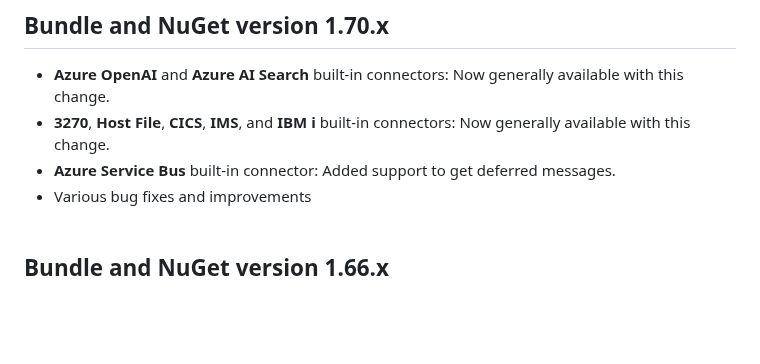
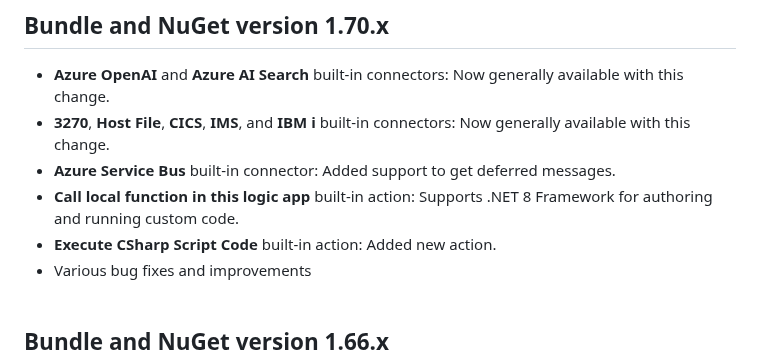
Before and after one commit to Azure/logicapps, a Markdown page: CHANGELOG.md, the part around the change. Rendered like a GitHub page; blank space fills up the shorter version.

Commit message:
Update CHANGELOG.md
Adding more release notes for 1.70.x for the most recent release

```diff
--- a/CHANGELOG.md
+++ b/CHANGELOG.md
@@ -5,6 +5,8 @@
 - **Azure OpenAI** and **Azure AI Search** built-in connectors: Now generally available with this change.
 - **3270**, **Host File**, **CICS**, **IMS**, and **IBM i** built-in connectors: Now generally available with this change.
 - **Azure Service Bus** built-in connector: Added support to get deferred messages.
+- **Call local function in this logic app** built-in action: Supports .NET 8 Framework for authoring and running custom code.
+- **Execute CSharp Script Code** built-in action: Added new action.
 - Various bug fixes and improvements
 <br><br>
 
```
